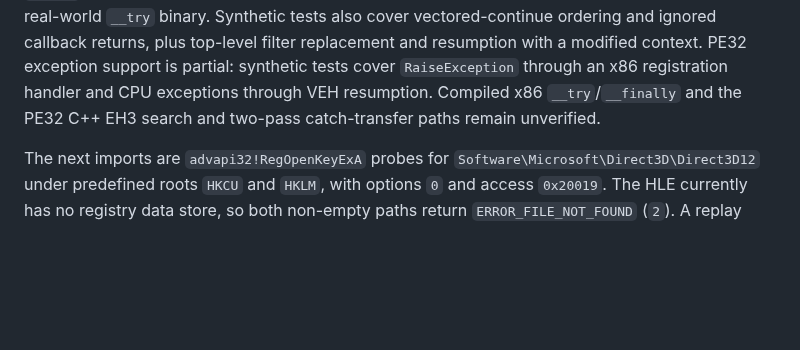
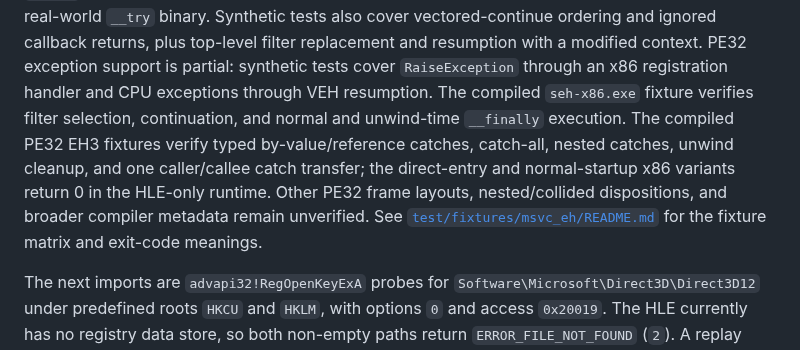
Before and after one commit to Dankular/AnyWASM, a Markdown page: docs/TARGETS.md, the part around the change. Rendered like a GitHub page; blank space fills up the shorter version.

Commit message:
docs: reconcile PE32 exception fixture status
Co-Authored-By: Claude Sonnet 5.5 <noreply@anthropic.com>

Claude-Session: 01a12968-3899-7c12-9a72-6df149c30eac

```diff
--- a/docs/TARGETS.md
+++ b/docs/TARGETS.md
@@ -583,8 +583,13 @@ build the `.pdata`/scope-table records directly; they do not establish compatibi
 compiled real-world `__try` binary. Synthetic tests also cover vectored-continue ordering and ignored
 callback returns, plus top-level filter replacement and resumption with a modified context. PE32
 exception support is partial: synthetic tests cover `RaiseException` through an x86 registration
-handler and CPU exceptions through VEH resumption. Compiled x86 `__try`/`__finally` and the PE32
-C++ EH3 search and two-pass catch-transfer paths remain unverified.
+handler and CPU exceptions through VEH resumption. The compiled `seh-x86.exe` fixture verifies
+filter selection, continuation, and normal and unwind-time `__finally` execution. The compiled PE32
+EH3 fixtures verify typed by-value/reference catches, catch-all, nested catches, unwind cleanup, and
+one caller/callee catch transfer; the direct-entry and normal-startup x86 variants return 0 in the
+HLE-only runtime. Other PE32 frame layouts, nested/collided dispositions, and broader compiler
+metadata remain unverified. See [`test/fixtures/msvc_eh/README.md`](../test/fixtures/msvc_eh/README.md)
+for the fixture matrix and exit-code meanings.
 
 The next imports are `advapi32!RegOpenKeyExA` probes for
 `Software\Microsoft\Direct3D\Direct3D12` under predefined roots `HKCU` and `HKLM`, with options
```
Also changed, not shown: docs/STATUS.md (+3 -2 lines).
